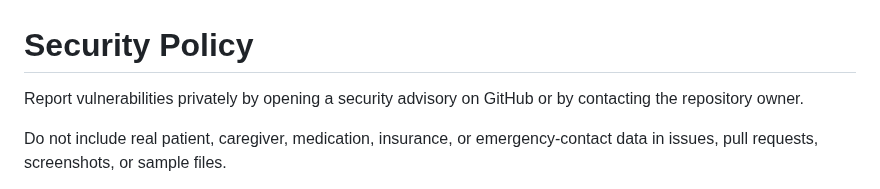
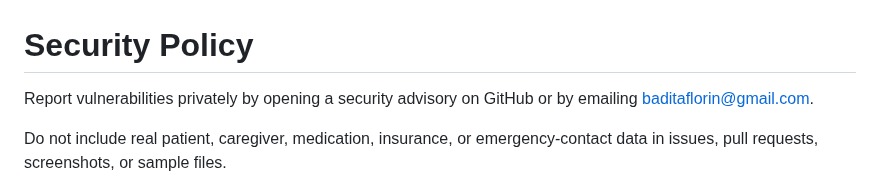
Before and after one commit to baditaflorin/elder-care-coordinator, a Markdown page: SECURITY.md, the part around the change. Drawn GitHub-style.

```diff
--- a/SECURITY.md
+++ b/SECURITY.md
@@ -1,6 +1,6 @@
 # Security Policy
 
-Report vulnerabilities privately by opening a security advisory on GitHub or by contacting the repository owner.
+Report vulnerabilities privately by opening a security advisory on GitHub or by emailing baditaflorin@gmail.com.
 
 Do not include real patient, caregiver, medication, insurance, or emergency-contact data in issues, pull requests, screenshots, or sample files.
 
```
Also changed, not shown: README.md (+10 -0 lines), docs/architecture.md (added, +43 -0 lines), docs/data.md (added, +28 -0 lines), docs/postmortem.md (added, +49 -0 lines), docs/privacy.md (added, +11 -0 lines), docs/screenshot.png (added), 5 other files.
